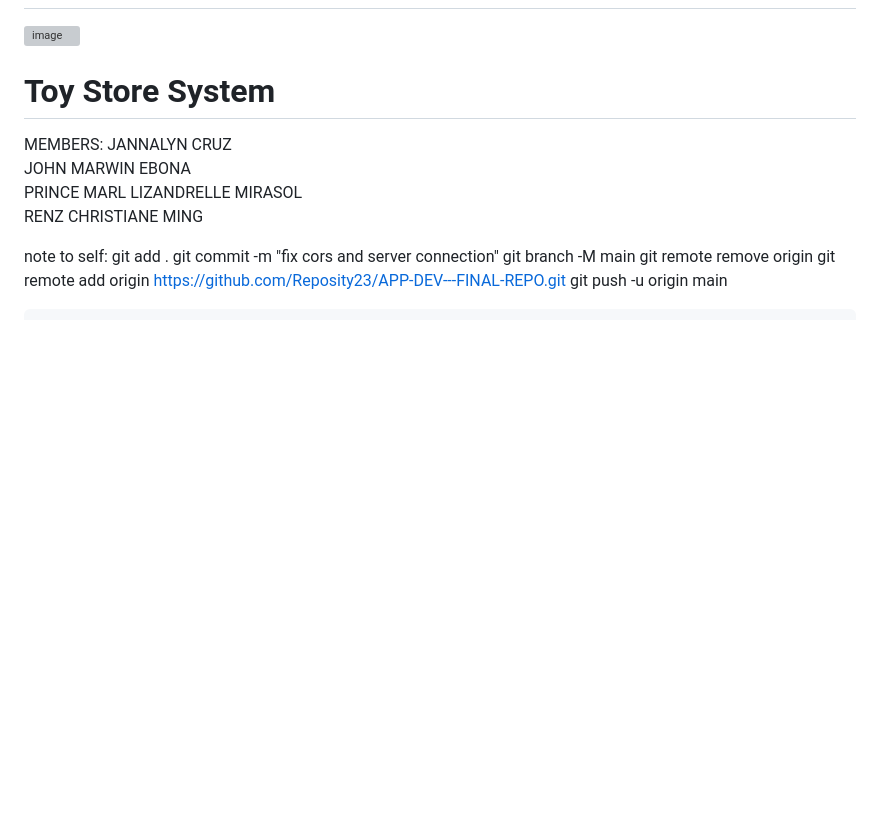
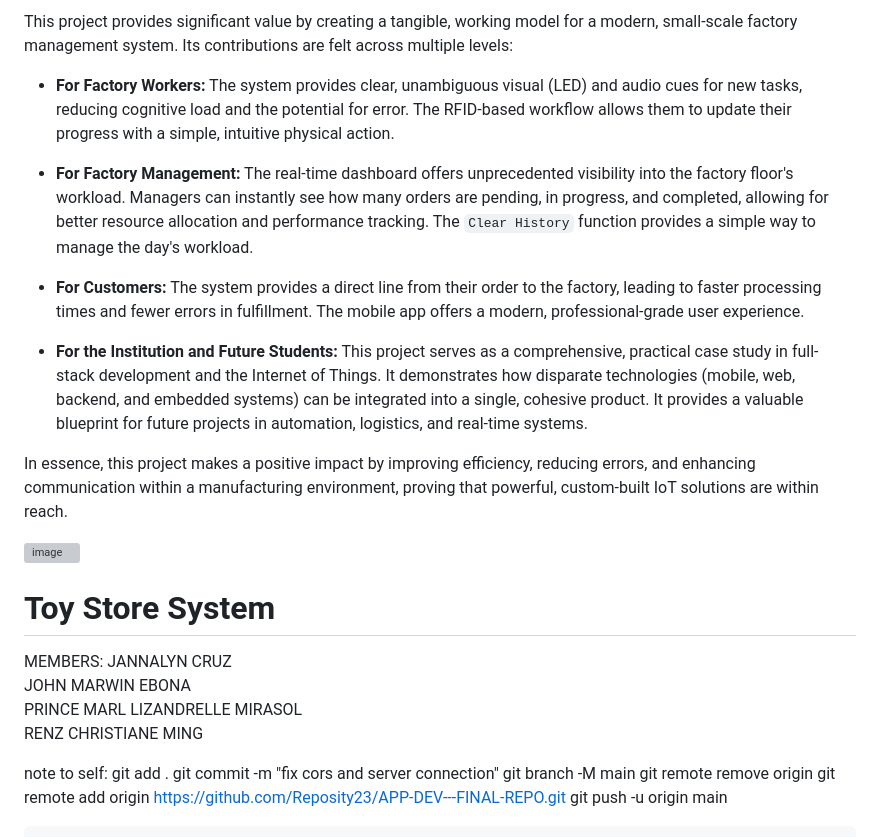
Before and after one commit to Reposity23/APP-DEV---FINAL-REPO, a Markdown page: README.md, the part around one of its changes. GitHub-like rendering; blank space fills up the shorter version; grey boxes are pictures that could not be loaded.

Commit message:
Expand README with project details and objectives
Added comprehensive project documentation including title, introduction, background, objectives, and significance of the study.

```diff
--- a/README.md
+++ b/README.md
@@ -3,3 +47,14 @@
+This project provides significant value by creating a tangible, working model for a modern, small-scale factory management system. Its contributions are felt across multiple levels:
+
+*   **For Factory Workers:** The system provides clear, unambiguous visual (LED) and audio cues for new tasks, reducing cognitive load and the potential for error. The RFID-based workflow allows them to update their progress with a simple, intuitive physical action.
+
+*   **For Factory Management:** The real-time dashboard offers unprecedented visibility into the factory floor's workload. Managers can instantly see how many orders are pending, in progress, and completed, allowing for better resource allocation and performance tracking. The `Clear History` function provides a simple way to manage the day's workload.
+
+*   **For Customers:** The system provides a direct line from their order to the factory, leading to faster processing times and fewer errors in fulfillment. The mobile app offers a modern, professional-grade user experience.
+
+*   **For the Institution and Future Students:** This project serves as a comprehensive, practical case study in full-stack development and the Internet of Things. It demonstrates how disparate technologies (mobile, web, backend, and embedded systems) can be integrated into a single, cohesive product. It provides a valuable blueprint for future projects in automation, logistics, and real-time systems.
+
+In essence, this project makes a positive impact by improving efficiency, reducing errors, and enhancing communication within a manufacturing environment, proving that powerful, custom-built IoT solutions are within reach.
 
 <img width="1006" height="626" alt="image" src="https://github.com/user-attachments/assets/c2631c47-20a7-4bfc-85c0-a950944eb441" />
 
```
Also changed, not shown: other parts of README.md (+44 -0 lines).
